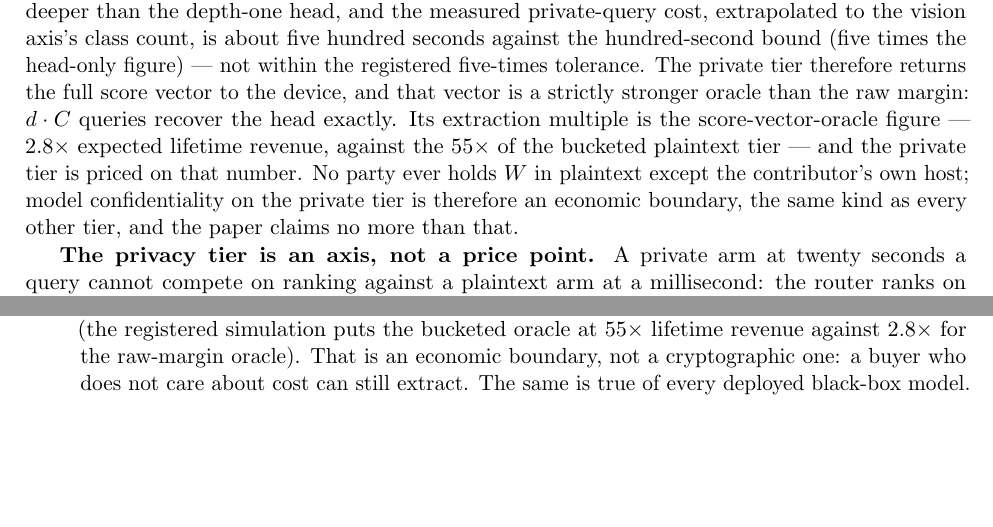
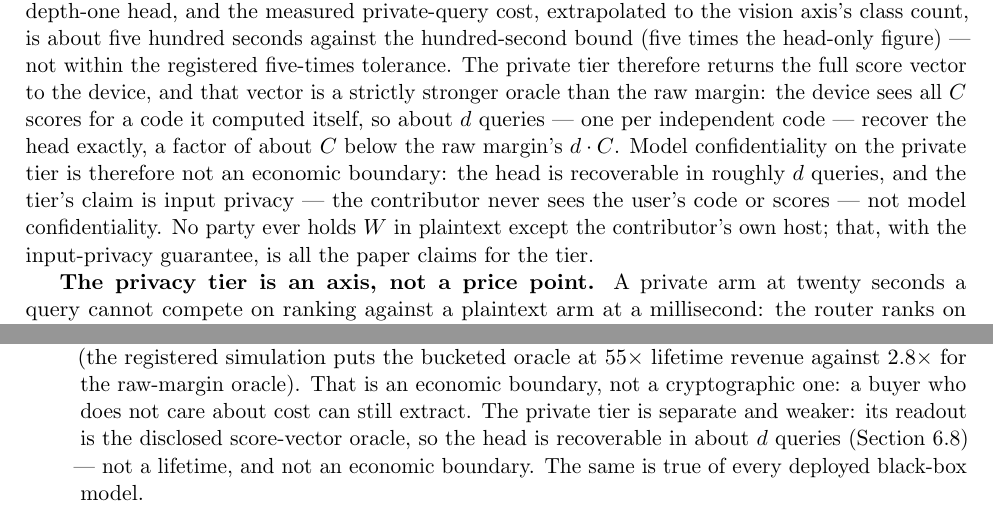
Before and after one commit to moazzamak/geode.network, a LaTeX paper (docs/WHITEPAPER_GEODE.tex): two parts of pages 23 and 48 of 60, joined at a grey line, cut so that both start at the same text, the shorter picture padded with empty space. Compiled offline with pdfLaTeX.

Commit message:
R3 F8: private-tier extraction multiple corrected (score-vector oracle)
The device readout is the full score vector, which returns all C
scores per query for a code the device computed itself - so about d
queries recover W, a factor of ~C below the raw margin's d*C. The
paper priced the private tier at the raw-margin 2.8x figure (inherited
from R2 G1/M349, which reused the M332 number for the strictly
stronger oracle). Reworded: the private tier's claim is input privacy,
not model confidentiality; the known-limits model-extraction item
gains the same caveat. FHE head cost tightened to the measured 23 s.

Gates: check_whitepaper_tex.py PASS (1048/1048 braces).

```diff
--- a/docs/WHITEPAPER_GEODE.tex
+++ b/docs/WHITEPAPER_GEODE.tex
@@ -1528,15 +1528,17 @@ axis's class count, is about five hundred seconds against the
 hundred-second bound (five times the head-only figure) --- not
 within the registered five-times tolerance. The private tier
 therefore returns the full score vector to the device, and that
-vector is a strictly stronger oracle than the raw margin: $d\cdot
-C$ queries recover the head exactly. Its extraction multiple is
-the score-vector-oracle figure --- $2.8\times$ expected lifetime
-revenue, against the $55\times$ of the bucketed plaintext tier ---
-and the private tier is priced on that number. No party ever
-holds $W$ in plaintext except the contributor's own host; model
-confidentiality on the private tier is therefore an economic
-boundary, the same kind as every other tier, and the paper claims
-no more than that.
+vector is a strictly stronger oracle than the raw margin: the
+device sees all $C$ scores for a code it computed itself, so
+about $d$ queries --- one per independent code --- recover the
+head exactly, a factor of about $C$ below the raw margin's
+$d \cdot C$. Model confidentiality on the private tier is
+therefore not an economic boundary: the head is recoverable in
+roughly $d$ queries, and the tier's claim is input privacy ---
+the contributor never sees the user's code or scores --- not
+model confidentiality. No party ever holds $W$ in plaintext
+except the contributor's own host; that, with the input-privacy
+guarantee, is all the paper claims for the tier.
 
 \textbf{The privacy tier is an axis, not a price point.} A private
 arm at twenty seconds a query cannot compete on ranking against a
@@ -3281,7 +3283,11 @@ multiple of the head's expected lifetime revenue on the axis
 (the registered simulation puts the bucketed oracle at $55\times$
 lifetime revenue against $2.8\times$ for the raw-margin oracle).
 That is an economic boundary, not a cryptographic
-one: a buyer who does not care about cost can still extract.
+one: a buyer who does not care about cost can still extract. The
+private tier is separate and weaker: its readout is the disclosed
+score-vector oracle, so the head is recoverable in about $d$
+queries (Section~\ref{sec:serving}) --- not a lifetime, and not
+an economic boundary.
 The same is true of every deployed black-box model.
 \item \textbf{Weights-private artifacts are verified by behavioural
 identity on a fixed sealed probe set}, not by fresh-input
```
Also changed, not shown: analysis/WHITEPAPER_REVIEW_2026-08-29_R3.md (+12 -1 lines), docs/WHITEPAPER_GEODE.tex (2 more changed lines).
